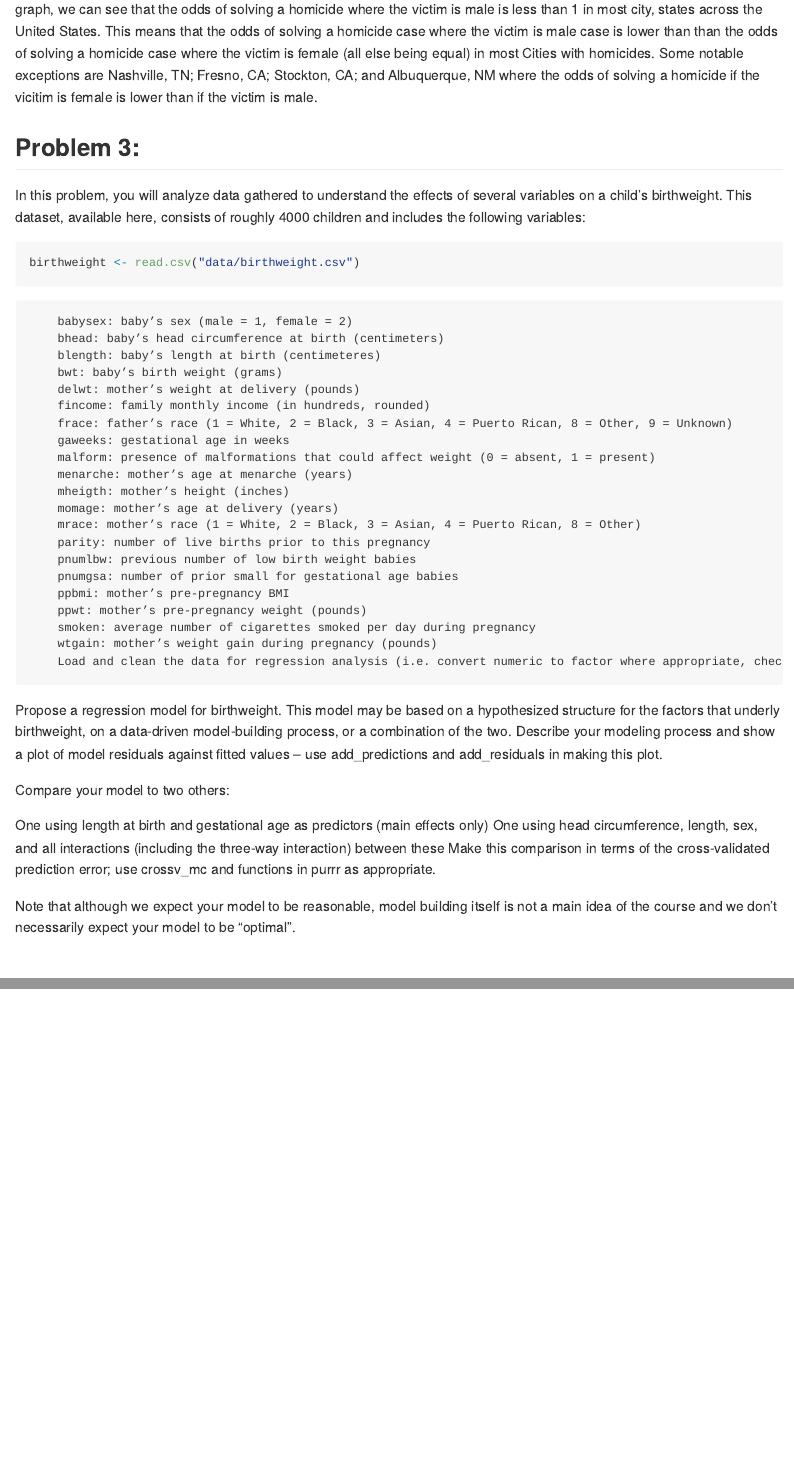
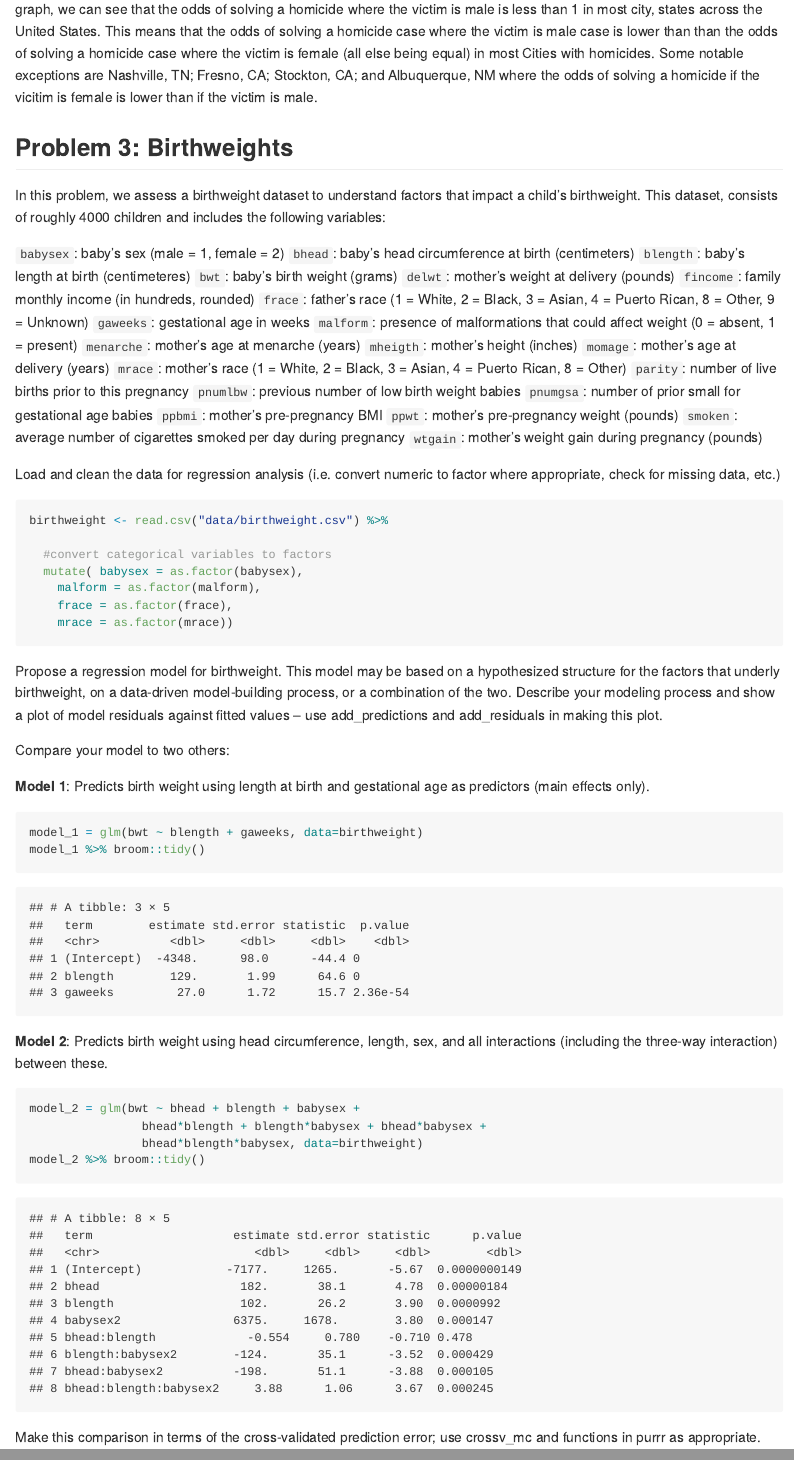
Before and after one commit to pmdesai/p8105_hw6_pmd2137, an R Markdown document (hw6_pmd2137.Rmd): the page in a window 1100 px wide, from 6120 px down, and a second part further down, joined at a grey line. The pictures show the output file hw6_pmd2137.md that the author committed with the source, drawn offline in the style of GitHub.

Commit message:
Working code for problem 3

````diff
--- a/hw6_pmd2137.Rmd
+++ b/hw6_pmd2137.Rmd
@@ -215,40 +215,63 @@ city_odds_male_solved %>%
 ```
 From this graph, we can see that the odds of solving a homicide where the victim is male is less than 1 in most city, states across the United States. This means that the odds of solving a homicide case where the victim is male case is lower than than the odds of solving a homicide case where the victim is female (all else being equal) in most Cities with homicides. Some notable exceptions are Nashville, TN; Fresno, CA; Stockton, CA; and Albuquerque, NM where the odds of solving a homicide if the vicitim is female is lower than if the victim is male.
 
-## Problem 3:
+## Problem 3: Birthweights
 
-In this problem, you will analyze data gathered to understand the effects of several variables on a child's birthweight. This dataset, available here, consists of roughly 4000 children and includes the following variables:
+In this problem, we assess a birthweight dataset to understand factors that impact a child's birthweight. This dataset, consists of roughly 4000 children and includes the following variables:
+
+  `babysex`: baby’s sex (male = 1, female = 2)
+  `bhead`: baby’s head circumference at birth (centimeters)
+  `blength`: baby’s length at birth (centimeteres)
+  `bwt`: baby’s birth weight (grams)
+  `delwt`: mother’s weight at delivery (pounds)
+  `fincome`: family monthly income (in hundreds, rounded)
+  `frace`: father’s race (1 = White, 2 = Black, 3 = Asian, 4 = Puerto Rican, 8 = Other, 9 = Unknown)
+  `gaweeks`: gestational age in weeks
+  `malform`: presence of malformations that could affect weight (0 = absent, 1 = present)
+  `menarche`: mother’s age at menarche (years)
+  `mheigth`: mother’s height (inches)
+  `momage`: mother’s age at delivery (years)
+  `mrace`: mother’s race (1 = White, 2 = Black, 3 = Asian, 4 = Puerto Rican, 8 = Other)
+  `parity`: number of live births prior to this pregnancy
+  `pnumlbw`: previous number of low birth weight babies
+  `pnumgsa`: number of prior small for gestational age babies
+  `ppbmi`: mother’s pre-pregnancy BMI
+  `ppwt`: mother’s pre-pregnancy weight (pounds)
+  `smoken`: average number of cigarettes smoked per day during pregnancy
+  `wtgain`: mother’s weight gain during pregnancy (pounds)
+
+Load and clean the data for regression analysis (i.e. convert numeric to factor where appropriate, check for missing data, etc.)
 
 ```{r}
-birthweight <- read.csv("data/birthweight.csv")
+birthweight <- read.csv("data/birthweight.csv") %>%
+
+  #convert categorical variables to factors
+  mutate( babysex = as.factor(babysex),
+    malform = as.factor(malform),
+    frace = as.factor(frace),
+    mrace = as.factor(mrace))
 ```
 
-        babysex: baby’s sex (male = 1, female = 2)
-        bhead: baby’s head circumference at birth (centimeters)
-        blength: baby’s length at birth (centimeteres)
-        bwt: baby’s birth weight (grams)
-        delwt: mother’s weight at delivery (pounds)
-        fincome: family monthly income (in hundreds, rounded)
-        frace: father’s race (1 = White, 2 = Black, 3 = Asian, 4 = Puerto Rican, 8 = Other, 9 = Unknown)
-        gaweeks: gestational age in weeks
-        malform: presence of malformations that could affect weight (0 = absent, 1 = present)
-        menarche: mother’s age at menarche (years)
-        mheigth: mother’s height (inches)
-        momage: mother’s age at delivery (years)
-        mrace: mother’s race (1 = White, 2 = Black, 3 = Asian, 4 = Puerto Rican, 8 = Other)
-        parity: number of live births prior to this pregnancy
-        pnumlbw: previous number of low birth weight babies
-        pnumgsa: number of prior small for gestational age babies
-        ppbmi: mother’s pre-pregnancy BMI
-        ppwt: mother’s pre-pregnancy weight (pounds)
-        smoken: average number of cigarettes smoked per day during pregnancy
-        wtgain: mother’s weight gain during pregnancy (pounds)
-        Load and clean the data for regression analysis (i.e. convert numeric to factor where appropriate, check for missing data, etc.).
 
 Propose a regression model for birthweight. This model may be based on a hypothesized structure for the factors that underly birthweight, on a data-driven model-building process, or a combination of the two. Describe your modeling process and show a plot of model residuals against fitted values -- use add_predictions and add_residuals in making this plot.
 
 Compare your model to two others:
 
-One using length at birth and gestational age as predictors (main effects only) One using head circumference, length, sex, and all interactions (including the three-way interaction) between these Make this comparison in terms of the cross-validated prediction error; use crossv_mc and functions in purrr as appropriate.
+**Model 1**: Predicts birth weight using length at birth and gestational age as predictors (main effects only).
+```{r}
+model_1 = glm(bwt ~ blength + gaweeks, data=birthweight)
+model_1 %>% broom::tidy()
+
+```
+
+**Model 2**: Predicts birth weight using head circumference, length, sex, and all interactions (including the three-way interaction) between these.
+```{r}
+model_2 = glm(bwt ~ bhead + blength + babysex +
+                bhead*blength + blength*babysex + bhead*babysex +
+                bhead*blength*babysex, data=birthweight)
+model_2 %>% broom::tidy()
+```
+
+Make this comparison in terms of the cross-validated prediction error; use crossv_mc and functions in purrr as appropriate.
 
 Note that although we expect your model to be reasonable, model building itself is not a main idea of the course and we don't necessarily expect your model to be "optimal".
````
Also changed, not shown: hw6_pmd2137.md, hw6_pmd2137_files/figure-gfm/weather solution-1.png, hw6_pmd2137_files/figure-gfm/weather solution-2.png.
